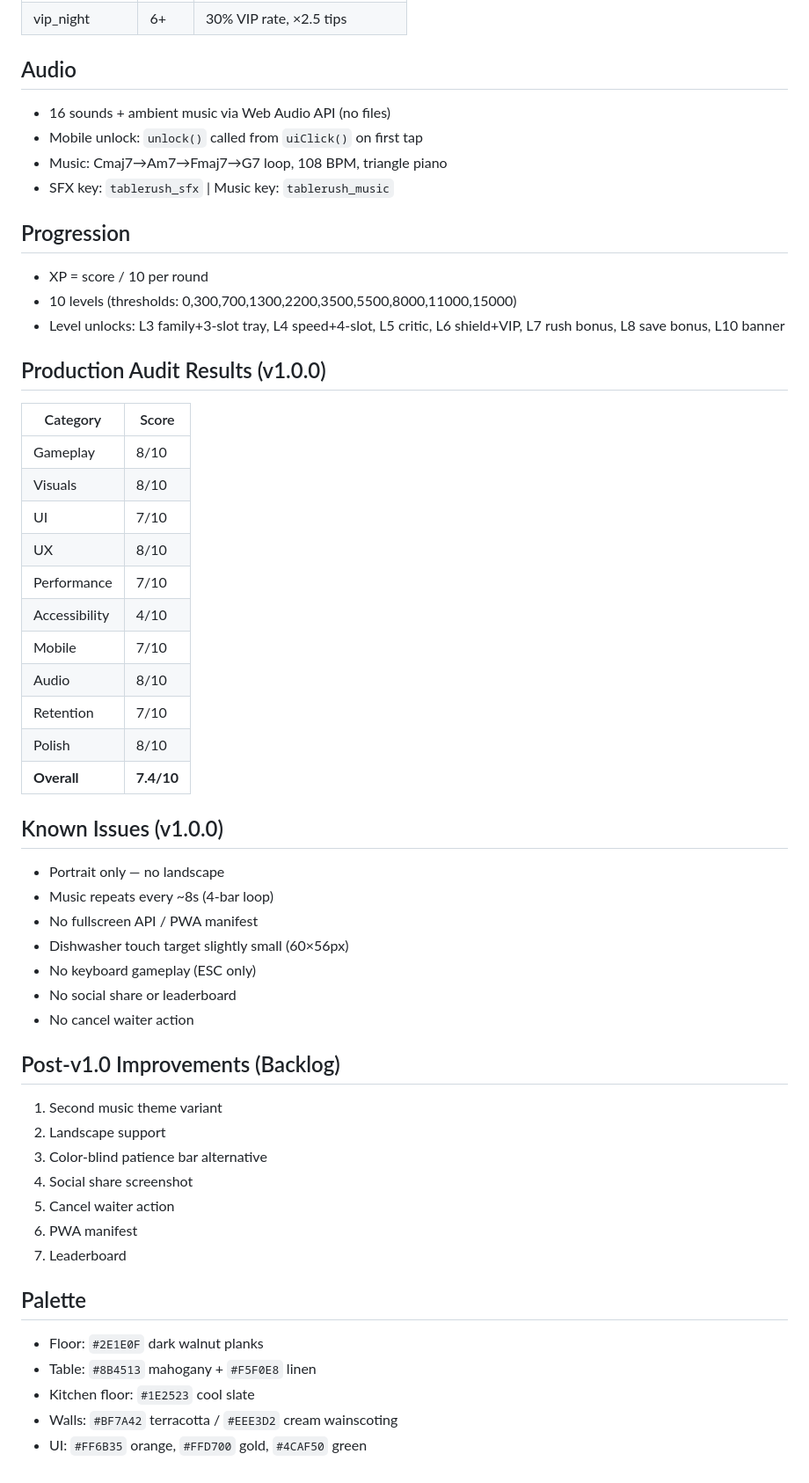
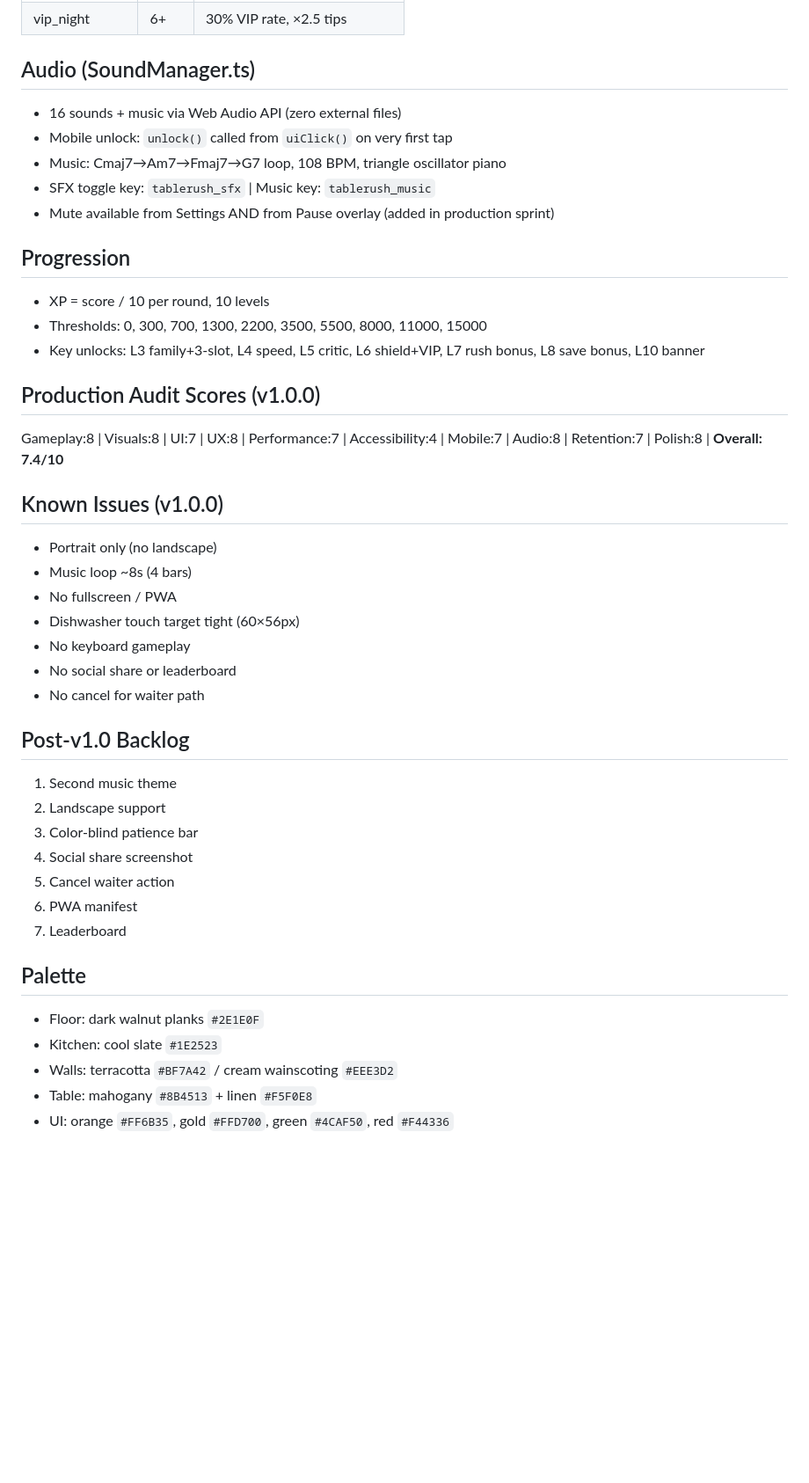
Before and after one commit to MordechaiN/TableRush, a Markdown page: MEMORY.md, the part around one of its changes. Shown at 88% size. GitHub-like rendering; blank space fills up the shorter version.

Commit message:
chore: MEMORY.md updated for v1.0.0 production release

```diff
--- a/MEMORY.md
+++ b/MEMORY.md
@@ -144,52 +143,41 @@ Combo Shield (L6+): first break from ×3+ → ×2.
 | vip_night | 6+ | 30% VIP rate, ×2.5 tips |
 
-## Audio
-- 16 sounds + ambient music via Web Audio API (no files)
-- Mobile unlock: `unlock()` called from `uiClick()` on first tap
-- Music: Cmaj7→Am7→Fmaj7→G7 loop, 108 BPM, triangle piano
-- SFX key: `tablerush_sfx` | Music key: `tablerush_music`
+## Audio (SoundManager.ts)
+- 16 sounds + music via Web Audio API (zero external files)
+- Mobile unlock: `unlock()` called from `uiClick()` on very first tap
+- Music: Cmaj7→Am7→Fmaj7→G7 loop, 108 BPM, triangle oscillator piano
+- SFX toggle key: `tablerush_sfx` | Music key: `tablerush_music`
+- Mute available from Settings AND from Pause overlay (added in production sprint)
 
 ## Progression
-- XP = score / 10 per round
-- 10 levels (thresholds: 0,300,700,1300,2200,3500,5500,8000,11000,15000)
-- Level unlocks: L3 family+3-slot tray, L4 speed+4-slot, L5 critic, L6 shield+VIP, L7 rush bonus, L8 save bonus, L10 banner
+- XP = score / 10 per round, 10 levels
+- Thresholds: 0, 300, 700, 1300, 2200, 3500, 5500, 8000, 11000, 15000
+- Key unlocks: L3 family+3-slot, L4 speed, L5 critic, L6 shield+VIP, L7 rush bonus, L8 save bonus, L10 banner
 
-## Production Audit Results (v1.0.0)
-| Category | Score |
-|----------|-------|
-| Gameplay | 8/10 |
-| Visuals | 8/10 |
-| UI | 7/10 |
-| UX | 8/10 |
-| Performance | 7/10 |
-| Accessibility | 4/10 |
-| Mobile | 7/10 |
-| Audio | 8/10 |
-| Retention | 7/10 |
-| Polish | 8/10 |
-| **Overall** | **7.4/10** |
+## Production Audit Scores (v1.0.0)
+Gameplay:8 | Visuals:8 | UI:7 | UX:8 | Performance:7 | Accessibility:4 | Mobile:7 | Audio:8 | Retention:7 | Polish:8 | **Overall: 7.4/10**
 
 ## Known Issues (v1.0.0)
-- Portrait only — no landscape
-- Music repeats every ~8s (4-bar loop)
-- No fullscreen API / PWA manifest
-- Dishwasher touch target slightly small (60×56px)
-- No keyboard gameplay (ESC only)
+- Portrait only (no landscape)
+- Music loop ~8s (4 bars)
+- No fullscreen / PWA
+- Dishwasher touch target tight (60×56px)
+- No keyboard gameplay
 - No social share or leaderboard
-- No cancel waiter action
+- No cancel for waiter path
 
-## Post-v1.0 Improvements (Backlog)
-1. Second music theme variant
+## Post-v1.0 Backlog
+1. Second music theme
 2. Landscape support
-3. Color-blind patience bar alternative
+3. Color-blind patience bar
 4. Social share screenshot
 5. Cancel waiter action
 6. PWA manifest
 7. Leaderboard
 
 ## Palette
-- Floor: `#2E1E0F` dark walnut planks
-- Table: `#8B4513` mahogany + `#F5F0E8` linen
-- Kitchen floor: `#1E2523` cool slate
-- Walls: `#BF7A42` terracotta / `#EEE3D2` cream wainscoting
-- UI: `#FF6B35` orange, `#FFD700` gold, `#4CAF50` green
+- Floor: dark walnut planks `#2E1E0F`
+- Kitchen: cool slate `#1E2523`
+- Walls: terracotta `#BF7A42` / cream wainscoting `#EEE3D2`
+- Table: mahogany `#8B4513` + linen `#F5F0E8`
+- UI: orange `#FF6B35`, gold `#FFD700`, green `#4CAF50`, red `#F44336`
```
Also changed, not shown: other parts of MEMORY.md (+25 -26 lines).
